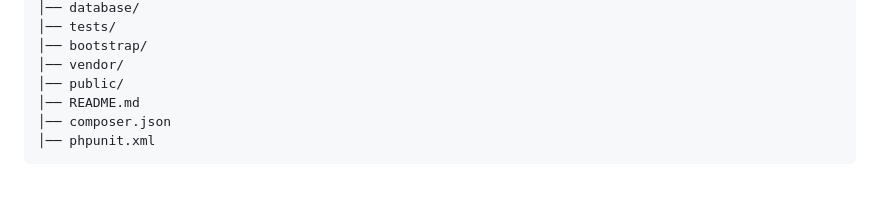
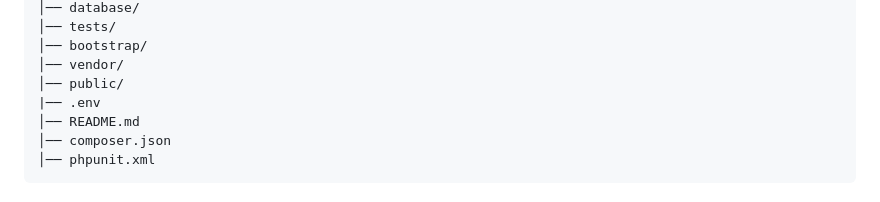
Before and after one commit to OkcuYazilimci/ChatApp, a Markdown page: README.md, the part around the change. Rendered like a GitHub page.

```diff
--- a/README.md
+++ b/README.md
@@ -29,6 +29,7 @@ ChatApp/
 │── bootstrap/
 │── vendor/
 │── public/
+|── .env
 │── README.md
 │── composer.json
 │── phpunit.xml
```
